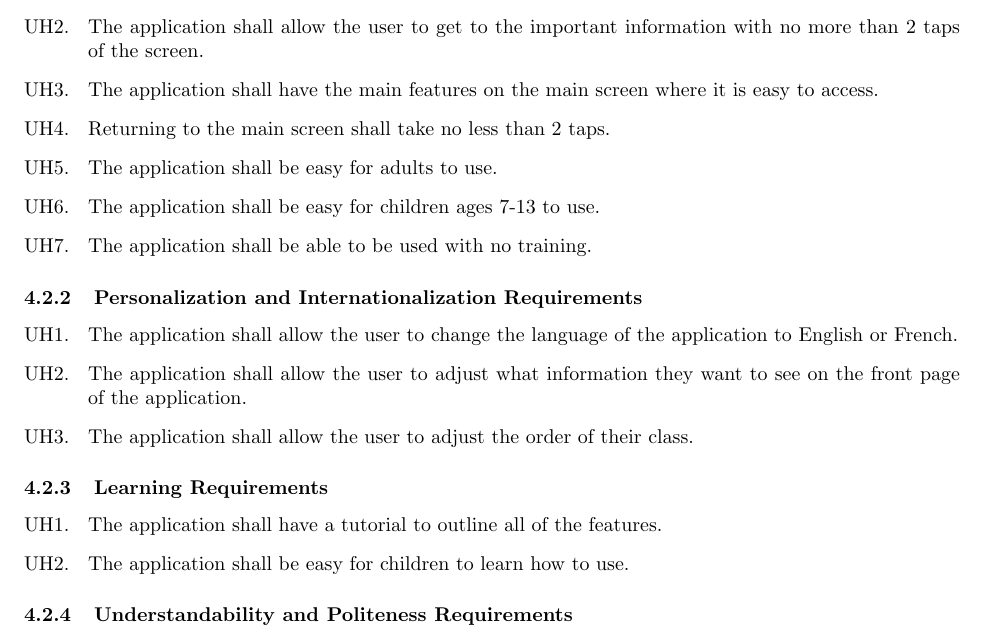
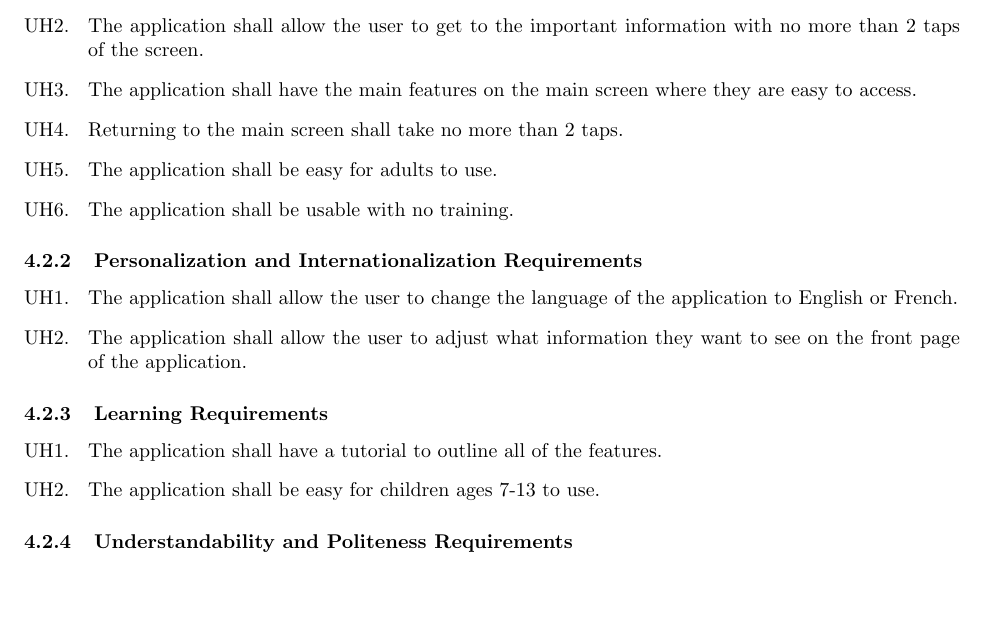
Before and after one commit to Plan6/Plan6-Requirement-Doc, a LaTeX document (Deliverable1.tex): part of page 14 of 18, cut so that both start at the same text, the shorter picture padded with empty space. Compiled offline with pdfLaTeX.

Commit message:
fixed non-functional requirements

```diff
--- a/Deliverable1.tex
+++ b/Deliverable1.tex
@@ -926,12 +926,10 @@ classroom/professional environments.
 accessible.
 	\item The application shall allow the user to get to the important information
 with no more than 2 taps of the screen.
-	\item The application shall have the main features on the main screen where it
-is easy to access.
-	\item Returning to the main screen shall take no less than 2 taps.
+	\item The application shall have the main features on the main screen where they are easy to access.
+	\item Returning to the main screen shall take no more than 2 taps.
 	\item The application shall be easy for adults to use.
-	\item The application shall be easy for children ages 7-13 to use.
-	\item The application shall be able to be used with no training.
+	\item The application shall be usable with no training.
 \end{enumerate}
 % End SubSubSection
 
@@ -943,7 +941,6 @@ is easy to access.
 application to English or French.
 	\item The application shall allow the user to adjust what information they want
 to see on the front page of the application.
-	\item The application shall allow the user to adjust the order of their class.
 \end{enumerate}
 % End SubSubSection
 
@@ -952,7 +949,7 @@ to see on the front page of the application.
 % Begin SubSubSection
 \begin{enumerate}[{UH}1. ]
 	\item The application shall have a tutorial to outline all of the features.
-	\item The application shall be easy for children to learn how to use.
+	\item The application shall be easy for children ages 7-13 to use.
 \end{enumerate}
 % End SubSubSection
 
```
